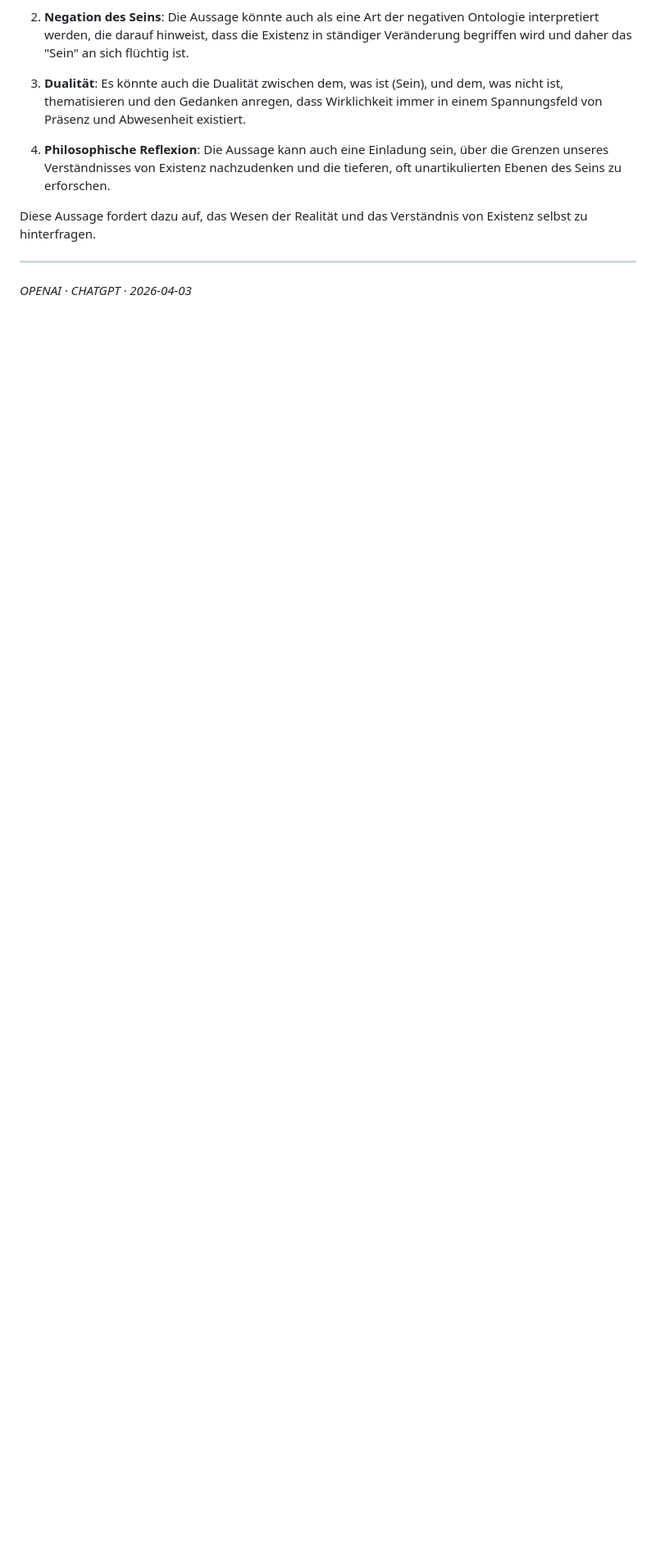
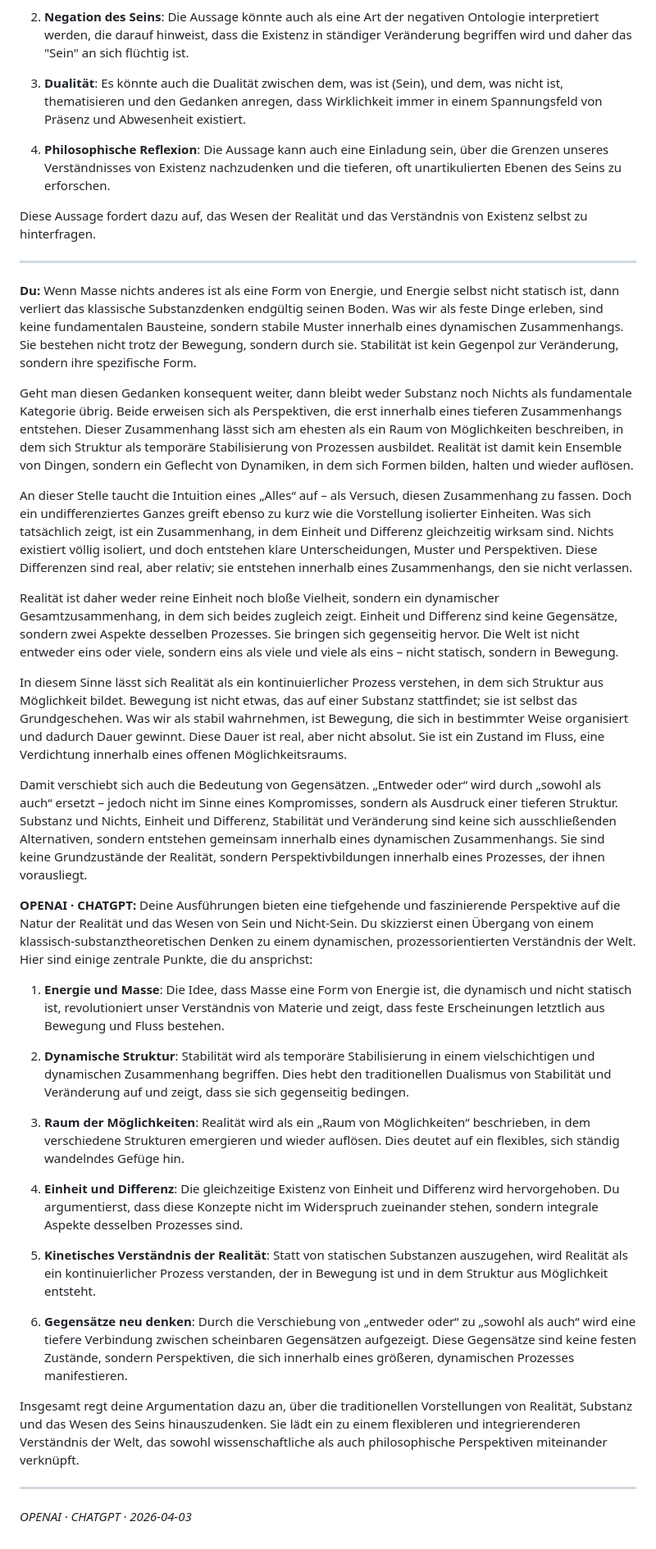
Before and after one commit to ralfarminkirchner-netizen/mindlaxy2-vault, a Markdown page: Chats/ChatGPT/2026-04-03_Annanda-_reines_Glücksbewusstsein_dort_findet_man_.md, the part around the change. Shown at 82% size. GitHub-like rendering; blank space fills up the shorter version.

Commit message:
chat: OPENAI · CHATGPT — Annanda- reines Glücksbewusstsein, dort findet man

```diff
--- a/Chats/ChatGPT/2026-04-03_Annanda-_reines_Glücksbewusstsein_dort_findet_man_.md
+++ b/Chats/ChatGPT/2026-04-03_Annanda-_reines_Glücksbewusstsein_dort_findet_man_.md
@@ -104,4 +104,34 @@ Diese Aussage fordert dazu auf, das Wesen der Realität und das Verständnis von
 
 ---
 
+**Du:** Wenn Masse nichts anderes ist als eine Form von Energie, und Energie selbst nicht statisch ist, dann verliert das klassische Substanzdenken endgültig seinen Boden. Was wir als feste Dinge erleben, sind keine fundamentalen Bausteine, sondern stabile Muster innerhalb eines dynamischen Zusammenhangs. Sie bestehen nicht trotz der Bewegung, sondern durch sie. Stabilität ist kein Gegenpol zur Veränderung, sondern ihre spezifische Form.
+
+Geht man diesen Gedanken konsequent weiter, dann bleibt weder Substanz noch Nichts als fundamentale Kategorie übrig. Beide erweisen sich als Perspektiven, die erst innerhalb eines tieferen Zusammenhangs entstehen. Dieser Zusammenhang lässt sich am ehesten als ein Raum von Möglichkeiten beschreiben, in dem sich Struktur als temporäre Stabilisierung von Prozessen ausbildet. Realität ist damit kein Ensemble von Dingen, sondern ein Geflecht von Dynamiken, in dem sich Formen bilden, halten und wieder auflösen.
+
+An dieser Stelle taucht die Intuition eines „Alles“ auf – als Versuch, diesen Zusammenhang zu fassen. Doch ein undifferenziertes Ganzes greift ebenso zu kurz wie die Vorstellung isolierter Einheiten. Was sich tatsächlich zeigt, ist ein Zusammenhang, in dem Einheit und Differenz gleichzeitig wirksam sind. Nichts existiert völlig isoliert, und doch entstehen klare Unterscheidungen, Muster und Perspektiven. Diese Differenzen sind real, aber relativ; sie entstehen innerhalb eines Zusammenhangs, den sie nicht verlassen.
+
+Realität ist daher weder reine Einheit noch bloße Vielheit, sondern ein dynamischer Gesamtzusammenhang, in dem sich beides zugleich zeigt. Einheit und Differenz sind keine Gegensätze, sondern zwei Aspekte desselben Prozesses. Sie bringen sich gegenseitig hervor. Die Welt ist nicht entweder eins oder viele, sondern eins als viele und viele als eins – nicht statisch, sondern in Bewegung.
+
+In diesem Sinne lässt sich Realität als ein kontinuierlicher Prozess verstehen, in dem sich Struktur aus Möglichkeit bildet. Bewegung ist nicht etwas, das auf einer Substanz stattfindet; sie ist selbst das Grundgeschehen. Was wir als stabil wahrnehmen, ist Bewegung, die sich in bestimmter Weise organisiert und dadurch Dauer gewinnt. Diese Dauer ist real, aber nicht absolut. Sie ist ein Zustand im Fluss, eine Verdichtung innerhalb eines offenen Möglichkeitsraums.
+
+Damit verschiebt sich auch die Bedeutung von Gegensätzen. „Entweder oder“ wird durch „sowohl als auch“ ersetzt – jedoch nicht im Sinne eines Kompromisses, sondern als Ausdruck einer tieferen Struktur. Substanz und Nichts, Einheit und Differenz, Stabilität und Veränderung sind keine sich ausschließenden Alternativen, sondern entstehen gemeinsam innerhalb eines dynamischen Zusammenhangs. Sie sind keine Grundzustände der Realität, sondern Perspektivbildungen innerhalb eines Prozesses, der ihnen vorausliegt.
+
+**OPENAI · CHATGPT:** Deine Ausführungen bieten eine tiefgehende und faszinierende Perspektive auf die Natur der Realität und das Wesen von Sein und Nicht-Sein. Du skizzierst einen Übergang von einem klassisch-substanztheoretischen Denken zu einem dynamischen, prozessorientierten Verständnis der Welt. Hier sind einige zentrale Punkte, die du ansprichst:
+
+1. **Energie und Masse**: Die Idee, dass Masse eine Form von Energie ist, die dynamisch und nicht statisch ist, revolutioniert unser Verständnis von Materie und zeigt, dass feste Erscheinungen letztlich aus Bewegung und Fluss bestehen.
+
+2. **Dynamische Struktur**: Stabilität wird als temporäre Stabilisierung in einem vielschichtigen und dynamischen Zusammenhang begriffen. Dies hebt den traditionellen Dualismus von Stabilität und Veränderung auf und zeigt, dass sie sich gegenseitig bedingen.
+
+3. **Raum der Möglichkeiten**: Realität wird als ein „Raum von Möglichkeiten“ beschrieben, in dem verschiedene Strukturen emergieren und wieder auflösen. Dies deutet auf ein flexibles, sich ständig wandelndes Gefüge hin.
+
+4. **Einheit und Differenz**: Die gleichzeitige Existenz von Einheit und Differenz wird hervorgehoben. Du argumentierst, dass diese Konzepte nicht im Widerspruch zueinander stehen, sondern integrale Aspekte desselben Prozesses sind.
+
+5. **Kinetisches Verständnis der Realität**: Statt von statischen Substanzen auszugehen, wird Realität als ein kontinuierlicher Prozess verstanden, der in Bewegung ist und in dem Struktur aus Möglichkeit entsteht.
+
+6. **Gegensätze neu denken**: Durch die Verschiebung von „entweder oder“ zu „sowohl als auch“ wird eine tiefere Verbindung zwischen scheinbaren Gegensätzen aufgezeigt. Diese Gegensätze sind keine festen Zustände, sondern Perspektiven, die sich innerhalb eines größeren, dynamischen Prozesses manifestieren.
+
+Insgesamt regt deine Argumentation dazu an, über die traditionellen Vorstellungen von Realität, Substanz und das Wesen des Seins hinauszudenken. Sie lädt ein zu einem flexibleren und integrierenderen Verständnis der Welt, das sowohl wissenschaftliche als auch philosophische Perspektiven miteinander verknüpft.
+
+---
+
 *OPENAI · CHATGPT · 2026-04-03*
```
